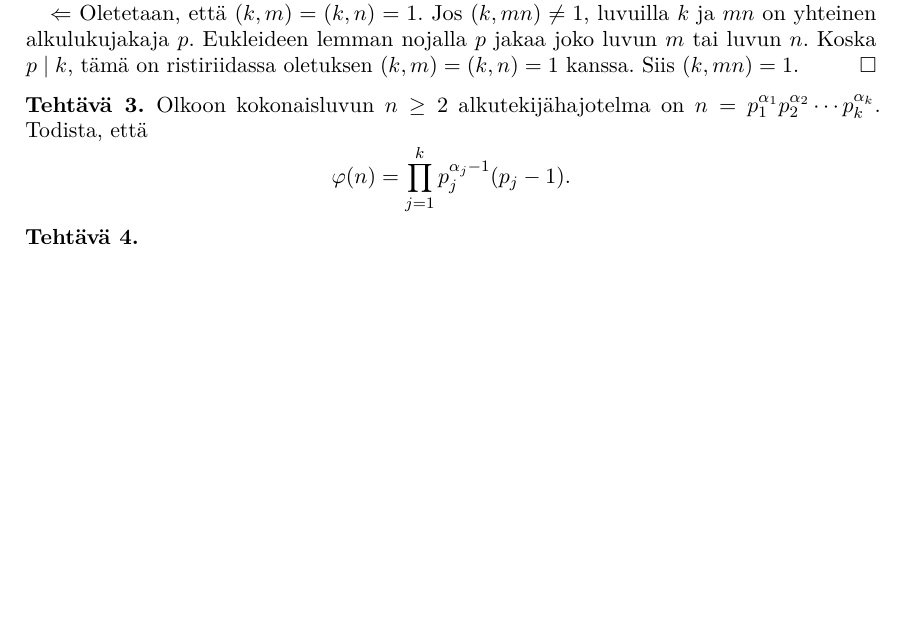
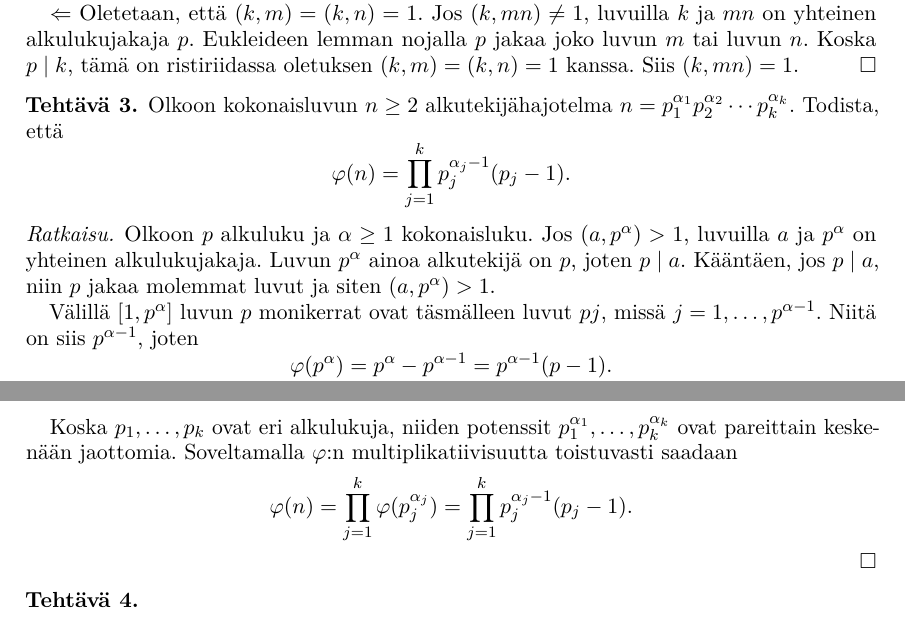
Before and after one commit to japiirainen/uni-notes, a LaTeX problem sheet (number-theory-1/number-theory-1-exercise-05.tex): part of page 1 of 2 before the commit and two parts of pages 1 and 2 of 2 after it, the two joined at a grey line, cut so that both start at the same text, the shorter picture padded with empty space. Compiled offline with pdfLaTeX.

Commit message:
feat: add solution to nt exercise 3

```diff
--- a/number-theory-1/number-theory-1-exercise-05.tex
+++ b/number-theory-1/number-theory-1-exercise-05.tex
@@ -84,13 +84,37 @@
 \end{solution}
 
 \begin{exercise}
-  Olkoon kokonaisluvun \(n \ge 2\) alkutekijähajotelma on
+  Olkoon kokonaisluvun \(n \ge 2\) alkutekijähajotelma
   \(n = p_1^{\alpha_1} p_2^{\alpha_2} \cdots p_k^{\alpha_k}\).
   Todista, että
   \[
     \varphi(n) = \prod_{j=1}^{k} p_j^{\alpha_j-1}(p_j-1).
   \]
 \end{exercise}
+
+\begin{solution}
+  Olkoon \(p\) alkuluku ja \(\alpha\ge 1\) kokonaisluku. Jos
+  \((a,p^\alpha)>1\), luvuilla \(a\) ja \(p^\alpha\) on yhteinen
+  alkulukujakaja. Luvun \(p^\alpha\) ainoa alkutekijä on \(p\), joten
+  \(p\mid a\). Kääntäen, jos \(p\mid a\), niin \(p\) jakaa molemmat
+  luvut ja siten \((a,p^\alpha)>1\).
+
+  Välillä \([1,p^\alpha]\) luvun \(p\) monikerrat ovat täsmälleen
+  luvut \(pj\), missä \(j=1,\dots,p^{\alpha-1}\). Niitä on siis
+  \(p^{\alpha-1}\), joten
+  \[
+    \varphi(p^\alpha) = p^\alpha - p^{\alpha-1} = p^{\alpha-1}(p-1).
+  \]
+
+  Koska \(p_1,\dots,p_k\) ovat eri alkulukuja, niiden potenssit
+  \(p_1^{\alpha_1},\dots,p_k^{\alpha_k}\) ovat pareittain keskenään
+  jaottomia. Soveltamalla \(\varphi\):n multiplikatiivisuutta toistuvasti
+  saadaan
+  \[
+    \varphi(n) = \prod_{j=1}^k \varphi(p_j^{\alpha_j})
+    = \prod_{j=1}^k p_j^{\alpha_j-1}(p_j-1).
+  \]
+\end{solution}
 
 \begin{exercise}
   \leavevmode\par
```
Also changed, not shown: number-theory-1/number-theory-1-exercise-05.pdf.
